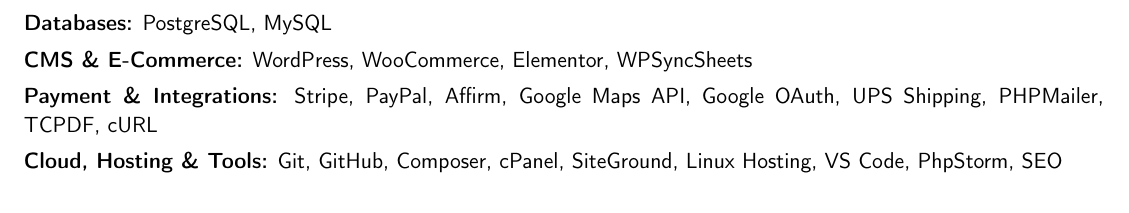
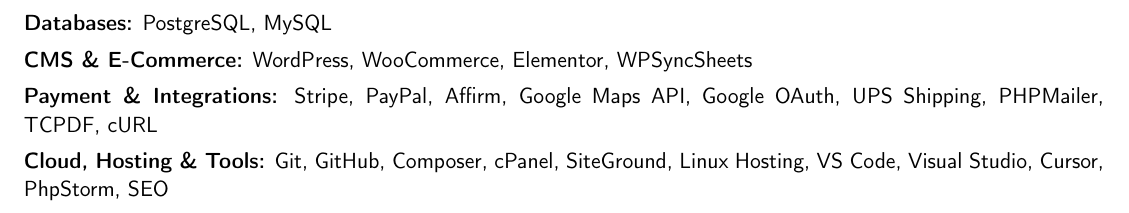
Before and after one commit to harisnaveed/harisnaveed.github.io, a LaTeX CV (resume/Haris_Naveed_Resume.tex): part of page 3 of 3, cut so that both start at the same text. Compiled offline with pdfLaTeX.

Commit message:
resume updated

```diff
--- a/resume/Haris_Naveed_Resume.tex
+++ b/resume/Haris_Naveed_Resume.tex
@@ -184,7 +184,7 @@
     \singleItem{\textbf{Databases:}} PostgreSQL, MySQL
     \singleItem{\textbf{CMS \& E-Commerce:}} WordPress, WooCommerce, Elementor, WPSyncSheets
     \singleItem{\textbf{Payment \& Integrations:}} Stripe, PayPal, Affirm, Google Maps API, Google OAuth, UPS Shipping, PHPMailer, TCPDF, cURL
-    \singleItem{\textbf{Cloud, Hosting \& Tools:}} Git, GitHub, Composer, cPanel, SiteGround, Linux Hosting, VS Code, PhpStorm, SEO
+    \singleItem{\textbf{Cloud, Hosting \& Tools:}} Git, GitHub, Composer, cPanel, SiteGround, Linux Hosting, VS Code, Visual Studio, Cursor, PhpStorm, SEO
 \end{skillList}
 
 \end{document}
```
